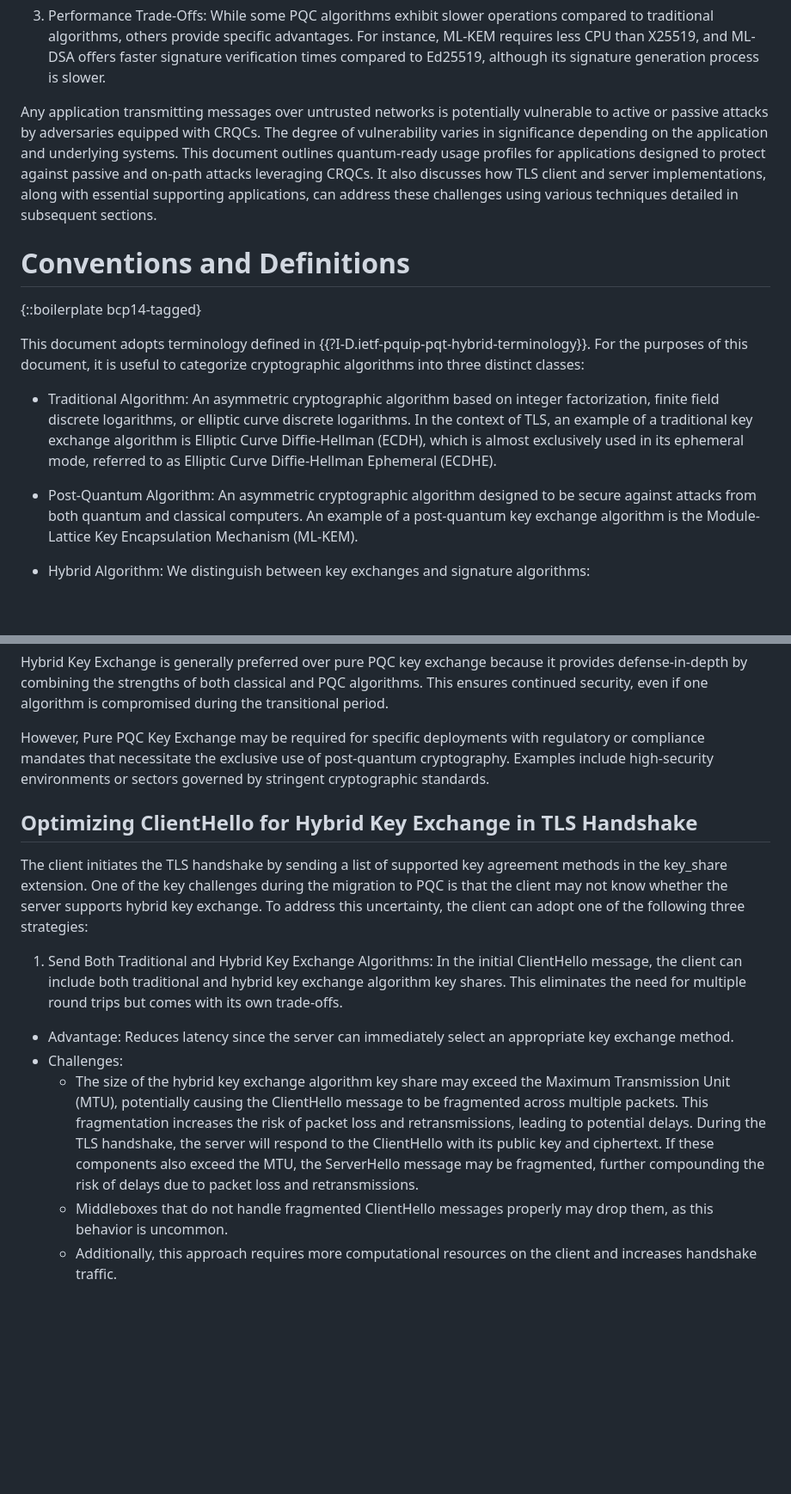
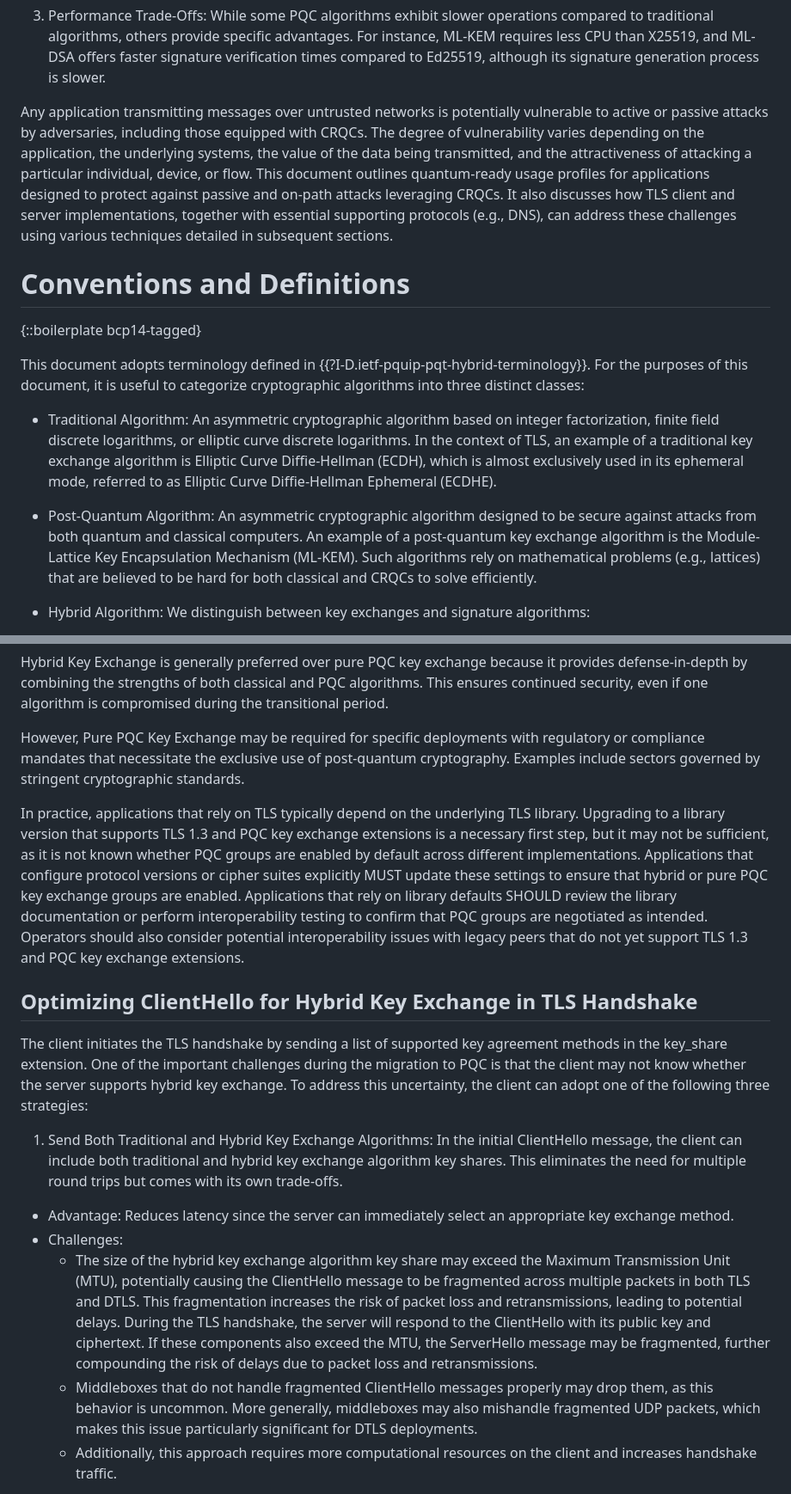
Before and after one commit to tireddy2/pqc_uta, a Markdown page: draft-reddy-uta-pqc-app.md, 2 parts joined by grey strips. Shown at 86% size. Drawn GitHub-style; blank space fills up the shorter version.

Commit message:
Address comments from the WG

```diff
--- a/draft-reddy-uta-pqc-app.md
+++ b/draft-reddy-uta-pqc-app.md
@@ -75,7 +75,7 @@ Historically, the industry has successfully transitioned between cryptographic p
 
    3. Performance Trade-Offs: While some PQC algorithms exhibit slower operations compared to traditional algorithms, others provide specific advantages. For instance, ML-KEM requires less CPU than X25519, and ML-DSA offers faster signature verification times compared to Ed25519, although its signature generation process is slower.
 
-Any application transmitting messages over untrusted networks is potentially vulnerable to active or passive attacks by adversaries equipped with CRQCs. The degree of vulnerability varies in significance depending on the application and underlying systems. This document outlines quantum-ready usage profiles for applications designed to protect against passive and on-path attacks leveraging CRQCs. It also discusses how TLS client and server implementations, along with essential supporting applications, can address these challenges using various techniques detailed in subsequent sections.
+Any application transmitting messages over untrusted networks is potentially vulnerable to active or passive attacks by adversaries, including those equipped with CRQCs. The degree of vulnerability varies depending on the application, the underlying systems, the value of the data being transmitted, and the attractiveness of attacking a particular individual, device, or flow. This document outlines quantum-ready usage profiles for applications designed to protect against passive and on-path attacks leveraging CRQCs. It also discusses how TLS client and server implementations, together with essential supporting protocols (e.g., DNS), can address these challenges using various techniques detailed in subsequent sections.
 
 # Conventions and Definitions
 
@@ -85,7 +85,7 @@ This document adopts terminology defined in {{?I-D.ietf-pquip-pqt-hybrid-termino
 
 * Traditional Algorithm: An asymmetric cryptographic algorithm based on integer factorization, finite field discrete logarithms, or elliptic curve discrete logarithms. In the context of TLS, an example of a traditional key exchange algorithm is Elliptic Curve Diffie-Hellman (ECDH), which is almost exclusively used in its ephemeral mode, referred to as Elliptic Curve Diffie-Hellman Ephemeral (ECDHE).
 
-* Post-Quantum Algorithm: An asymmetric cryptographic algorithm designed to be secure against attacks from both quantum and classical computers. An example of a post-quantum key exchange algorithm is the Module-Lattice Key Encapsulation Mechanism (ML-KEM).
+* Post-Quantum Algorithm: An asymmetric cryptographic algorithm designed to be secure against attacks from both quantum and classical computers. An example of a post-quantum key exchange algorithm is the Module-Lattice Key Encapsulation Mechanism (ML-KEM). Such algorithms rely on mathematical problems (e.g., lattices) that are believed to be hard for both classical and CRQCs to solve efficiently.
 
 * Hybrid Algorithm: We distinguish between key exchanges and signature algorithms:
 
@@ -125,18 +125,20 @@ Applications utilizing (D)TLS that are vulnerable to "Harvest Now, Decrypt Later
 
 Hybrid Key Exchange is generally preferred over pure PQC key exchange because it provides defense-in-depth by combining the strengths of both classical and PQC algorithms. This ensures continued security, even if one algorithm is compromised during the transitional period.
 
-However, Pure PQC Key Exchange may be required for specific deployments with regulatory or compliance mandates that necessitate the exclusive use of post-quantum cryptography. Examples include high-security environments or sectors governed by stringent cryptographic standards.
+However, Pure PQC Key Exchange may be required for specific deployments with regulatory or compliance mandates that necessitate the exclusive use of post-quantum cryptography. Examples include sectors governed by stringent cryptographic standards.
+
+In practice, applications that rely on TLS typically depend on the underlying TLS library. Upgrading to a library version that supports TLS 1.3 and PQC key exchange extensions is a necessary first step, but it may not be sufficient, as it is not known whether PQC groups are enabled by default across different implementations. Applications that configure protocol versions or cipher suites explicitly MUST update these settings to ensure that hybrid or pure PQC key exchange groups are enabled. Applications that rely on library defaults SHOULD review the library documentation or perform interoperability testing to confirm that PQC groups are negotiated as intended. Operators should also consider potential interoperability issues with legacy peers that do not yet support TLS 1.3 and PQC key exchange extensions.
 
 ## Optimizing ClientHello for Hybrid Key Exchange in TLS Handshake
 
-The client initiates the TLS handshake by sending a list of supported key agreement methods in the key_share extension. One of the key challenges during the migration to PQC is that the client may not know whether the server supports hybrid key exchange. To address this uncertainty, the client can adopt one of the following three strategies:
+The client initiates the TLS handshake by sending a list of supported key agreement methods in the key_share extension. One of the important challenges during the migration to PQC is that the client may not know whether the server supports hybrid key exchange. To address this uncertainty, the client can adopt one of the following three strategies:
 
 1.  Send Both Traditional and Hybrid Key Exchange Algorithms: In the initial ClientHello message, the client can include both traditional and hybrid key exchange algorithm key shares. This eliminates the need for multiple round trips but comes with its own trade-offs.
 
 - Advantage: Reduces latency since the server can immediately select an appropriate key exchange method.
 - Challenges:
-   * The size of the hybrid key exchange algorithm key share may exceed the Maximum Transmission Unit (MTU), potentially causing the ClientHello message to be fragmented across multiple packets. This fragmentation increases the risk of packet loss and retransmissions, leading to potential delays. During the TLS handshake, the server will respond to the ClientHello with its public key and ciphertext. If these components also exceed the MTU, the ServerHello message may be fragmented, further compounding the risk of delays due to packet loss and retransmissions.
-   * Middleboxes that do not handle fragmented ClientHello messages properly may drop them, as this behavior is uncommon.
+   * The size of the hybrid key exchange algorithm key share may exceed the Maximum Transmission Unit (MTU), potentially causing the ClientHello message to be fragmented across multiple packets in both TLS and DTLS. This fragmentation increases the risk of packet loss and retransmissions, leading to potential delays. During the TLS handshake, the server will respond to the ClientHello with its public key and ciphertext. If these components also exceed the MTU, the ServerHello message may be fragmented, further compounding the risk of delays due to packet loss and retransmissions.
+   * Middleboxes that do not handle fragmented ClientHello messages properly may drop them, as this behavior is uncommon. More generally, middleboxes may also mishandle fragmented UDP packets, which makes this issue particularly significant for DTLS deployments.
    * Additionally, this approach requires more computational resources on the client and increases handshake traffic.
 
 2. Indicate Support for Hybrid Key Exchange: Alternatively, the client may initially indicate support for hybrid key exchange and send a traditional key exchange algorithm key share in the first ClientHello message. If the server supports hybrid key exchange, it will use the HelloRetryRequest to request a hybrid key exchange algorithm key share from the client. The client can then send the hybrid key exchange algorithm key share in the second ClientHello message. However, this approach has a disadvantage in that the roundtrip would introduce additional delay compared to the previous technique of sending both traditional and hybrid key exchange algorithm key shares to the server in the initial ClientHello message.
```
Also changed, not shown: other parts of draft-reddy-uta-pqc-app.md (+22 -14 lines).
